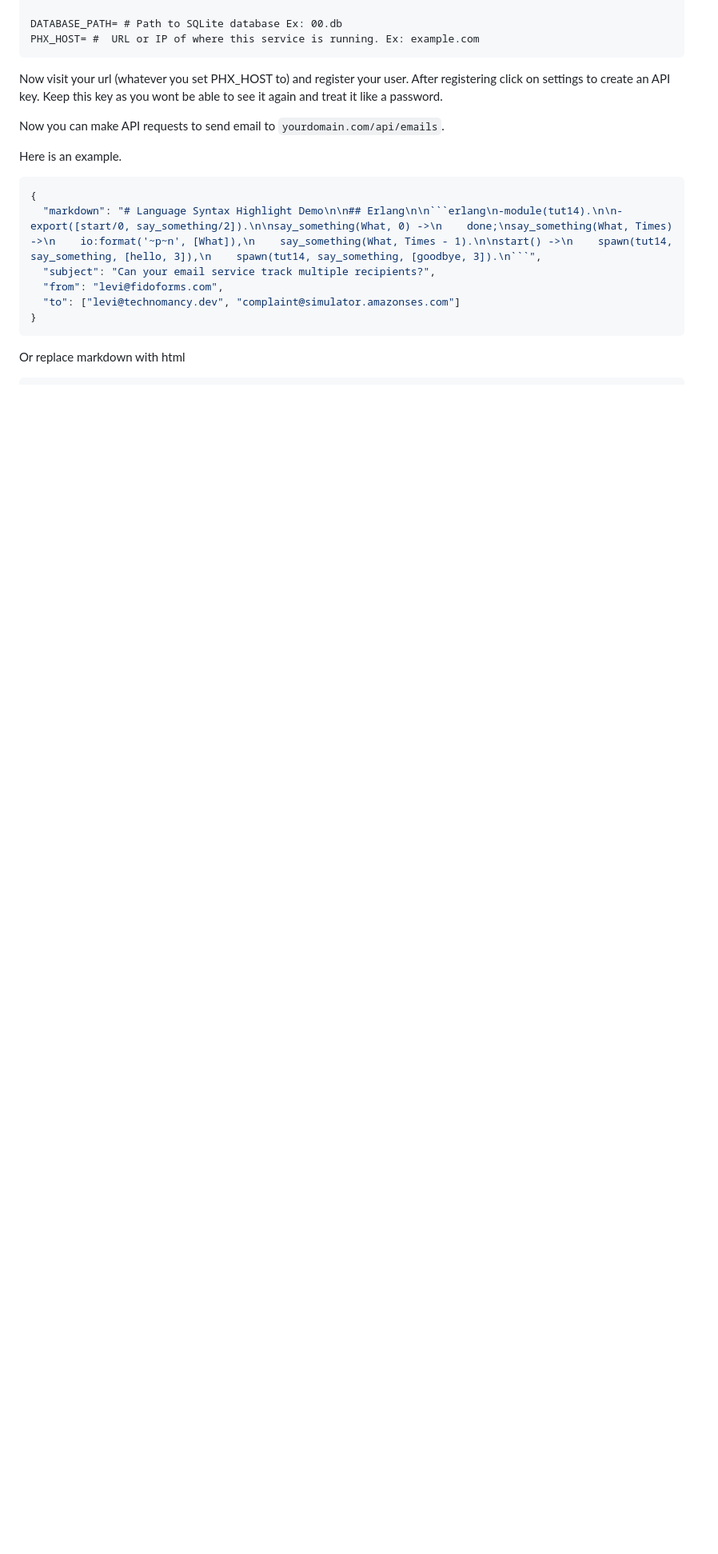
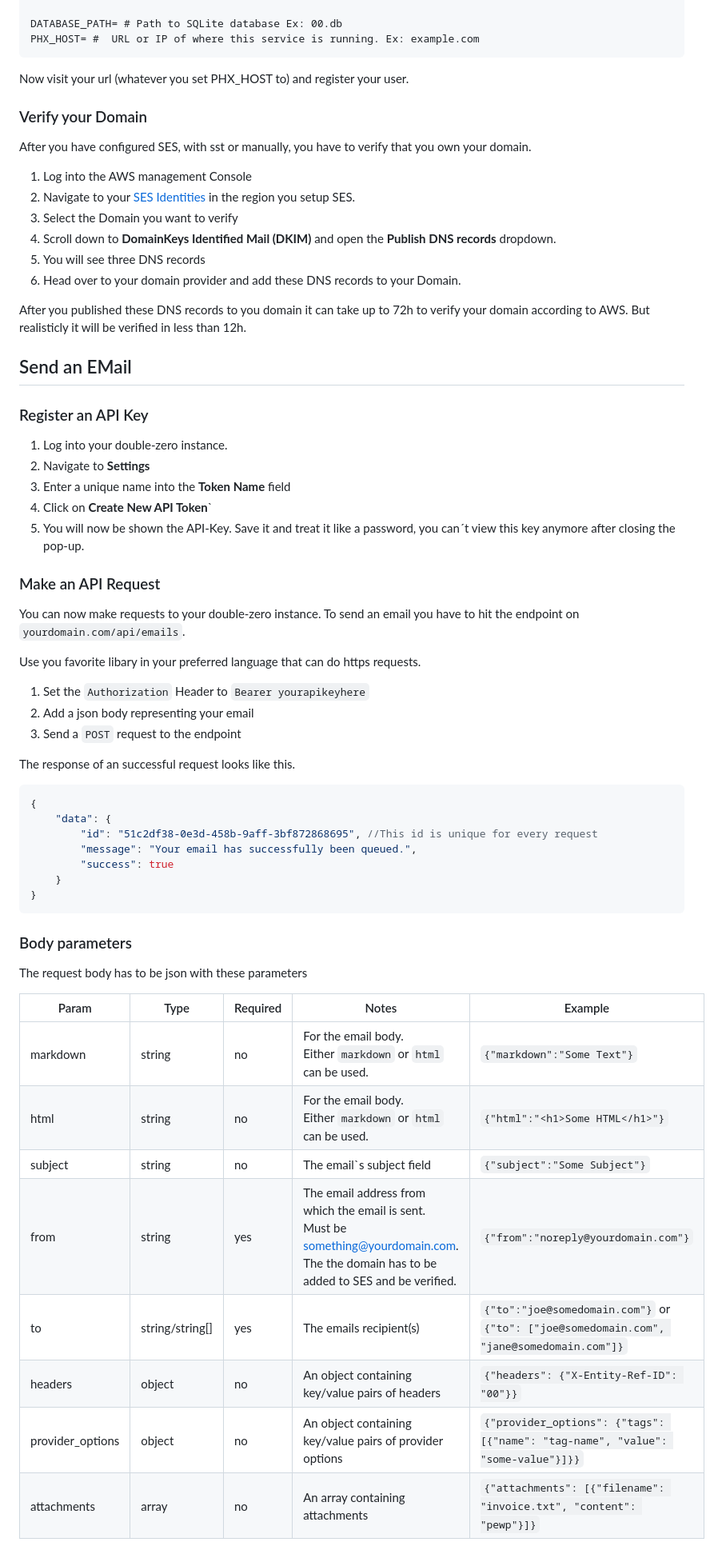
Before and after one commit to technomancy-dev/00, a Markdown page: README.md, the part around one of its changes. Shown at 80% size. Drawn GitHub-style; blank space fills up the shorter version.

Commit message:
docs: expand documentation for clarity (#24)

````diff
--- a/README.md
+++ b/README.md
@@ -62,20 +68,62 @@ PHX_HOST= #  URL or IP of where this service is running. Ex: example.com
 ```
 
 Now visit your url (whatever you set PHX_HOST to) and register your user.
-After registering click on settings to create an API key.
-Keep this key as you wont be able to see it again and treat it like a password.
 
-Now you can make API requests to send email to `yourdomain.com/api/emails`.
+### Verify your Domain
+After you have configured SES, with sst or manually, you have to verify that you own your domain.
 
-Here is an example.
+1. Log into the AWS management Console
+2. Navigate to your [SES Identities](https://us-east-1.console.aws.amazon.com/ses/home?region=us-east-1#/identities) in the region you setup SES.
+3. Select the Domain you want to verify
+4. Scroll down to **DomainKeys Identified Mail (DKIM)** and open the **Publish DNS records** dropdown.
+5. You will see three DNS records
+6. Head over to your domain provider and add these DNS records to your Domain.
 
+After you published these DNS records to you domain it can take up to 72h to verify your domain according to AWS. But realisticly it will be verified in less than 12h.
+
+
+## Send an EMail
+
+### Register an API Key
+
+1. Log into your double-zero instance.
+2. Navigate to **Settings**
+3. Enter a unique name into the **Token Name** field
+4. Click on **Create New API Token**`
+5. You will now be shown the API-Key. Save it and treat it like a password, you can´t view this key anymore after closing the pop-up.
+
+### Make an API Request
+You can now make requests to your double-zero instance.
+To send an email you have to hit the endpoint  on `yourdomain.com/api/emails`.
+
+Use you favorite libary in your preferred language that can do https requests.
+
+1. Set the `Authorization` Header to `Bearer yourapikeyhere`
+2. Add a json body representing your email
+3. Send a `POST` request to the endpoint
+
+The response of an successful request looks like this.
 ```json
 {
-  "markdown": "# Language Syntax Highlight Demo\n\n## Erlang\n\n```erlang\n-module(tut14).\n\n-export([start/0, say_something/2]).\n\nsay_something(What, 0) ->\n    done;\nsay_something(What, Times) ->\n    io:format('~p~n', [What]),\n    say_something(What, Times - 1).\n\nstart() ->\n    spawn(tut14, say_something, [hello, 3]),\n    spawn(tut14, say_something, [goodbye, 3]).\n```",
-  "subject": "Can your email service track multiple recipients?",
-  "from": "levi@fidoforms.com",
-  "to": ["levi@technomancy.dev", "complaint@simulator.amazonses.com"]
+    "data": {
+        "id": "51c2df38-0e3d-458b-9aff-3bf872868695", //This id is unique for every request
+        "message": "Your email has successfully been queued.",
+        "success": true
+    }
 }
 ```
 
-Or replace markdown with html
+### Body parameters
+The request body has to be json with these parameters
+
+| Param | Type | Required | Notes | Example |
+|-------|------|----------|-------|---------|
+|markdown|string|no|For the email body. <br> Either `markdown` or `html` can be used.|`{"markdown":"Some Text"}`|
+|html|string|no|For the email body. <br> Either `markdown` or `html` can be used.|`{"html":"<h1>Some HTML</h1>"}`|
+|subject|string|no|The email`s subject field|`{"subject":"Some Subject"}`|
+|from|string|yes|The email address from which the email is sent.<br>Must be something@yourdomain.com.<br> The the domain has to be added to SES and be verified.|`{"from":"noreply@yourdomain.com"}`|
+|to|string/string[]|yes|The emails recipient(s)|`{"to":"joe@somedomain.com"}` or `{"to": ["joe@somedomain.com", "jane@somedomain.com"]}`|
+|headers|object|no|An object containing key/value pairs of headers|`{"headers": {"X-Entity-Ref-ID": "00"}}`|
+|provider_options|object|no|An object containing key/value pairs of provider options|`{"provider_options": {"tags": [{"name": "tag-name", "value": "some-value"}]}}`|
+|attachments|array|no|An array containing attachments|`{"attachments": [{"filename": "invoice.txt", "content": "pewp"}]}`|
+
````
Also changed, not shown: other parts of README.md (+8 -25 lines).
